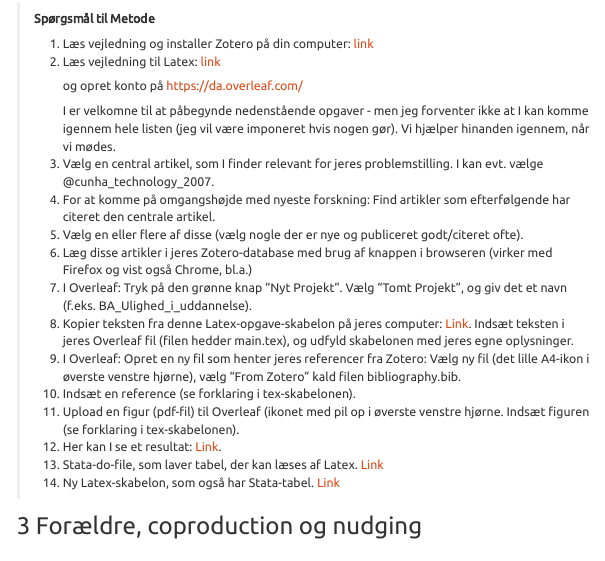
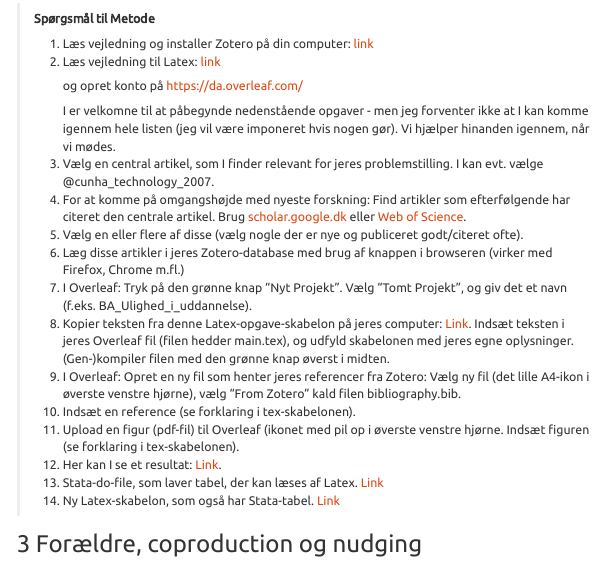
Before and after one commit to simon-calmar-andersen/Ulighed-i-uddannelse-22, an R Markdown document (Seminar.Rmd): the page in a window 1100 px wide, from 2060 px down. Rendered offline with R 4.5, knitr and Pandoc, with nearby package versions; a font, style sheet, LaTeX package, included part or bibliography that could not be used is replaced or left out; menus at the side of the page are left out.

Commit message:
Litt_søgning

```diff
--- a/Seminar.Rmd
+++ b/Seminar.Rmd
@@ -145,15 +145,15 @@ Undervisningen ligger mandage kl. 10.15-14 som regel i bygn. 1325, lok. 136. (I
 >
 > 3.  Vælg en central artikel, som I finder relevant for jeres problemstilling. I kan evt. vælge @cunha_technology_2007.
 >
-> 4.  For at komme på omgangshøjde med nyeste forskning: Find artikler som efterfølgende har citeret den centrale artikel.
+> 4.  For at komme på omgangshøjde med nyeste forskning: Find artikler som efterfølgende har citeret den centrale artikel. Brug [scholar.google.dk](www.scholar.google.dk) eller [Web of Science](www.webofscience.com).
 >
 > 5.  Vælg en eller flere af disse (vælg nogle der er nye og publiceret godt/citeret ofte).
 >
-> 6.  Læg disse artikler i jeres Zotero-database med brug af knappen i browseren (virker med Firefox og vist også Chrome, bl.a.)
+> 6.  Læg disse artikler i jeres Zotero-database med brug af knappen i browseren (virker med Firefox, Chrome m.fl.)
 >
 > 7.  I Overleaf: Tryk på den grønne knap "Nyt Projekt". Vælg "Tomt Projekt", og giv det et navn (f.eks. BA_Ulighed_i\_uddannelse).
 >
-> 8.  Kopier teksten fra denne Latex-opgave-skabelon på jeres computer: [Link](https://raw.githubusercontent.com/simon-calmar-andersen/Ulighed-i-uddannelse/main/docs/Opgaveskabelon.tex). Indsæt teksten i jeres Overleaf fil (filen hedder main.tex), og udfyld skabelonen med jeres egne oplysninger.
+> 8.  Kopier teksten fra denne Latex-opgave-skabelon på jeres computer: [Link](https://raw.githubusercontent.com/simon-calmar-andersen/Ulighed-i-uddannelse/main/docs/Opgaveskabelon.tex). Indsæt teksten i jeres Overleaf fil (filen hedder main.tex), og udfyld skabelonen med jeres egne oplysninger. (Gen-)kompiler filen med den grønne knap øverst i midten.
 >
 > 9.  I Overleaf: Opret en ny fil som henter jeres referencer fra Zotero: Vælg ny fil (det lille A4-ikon i øverste venstre hjørne), vælg "From Zotero" kald filen bibliography.bib.
 >
```
Also changed, not shown: 1 other file.
